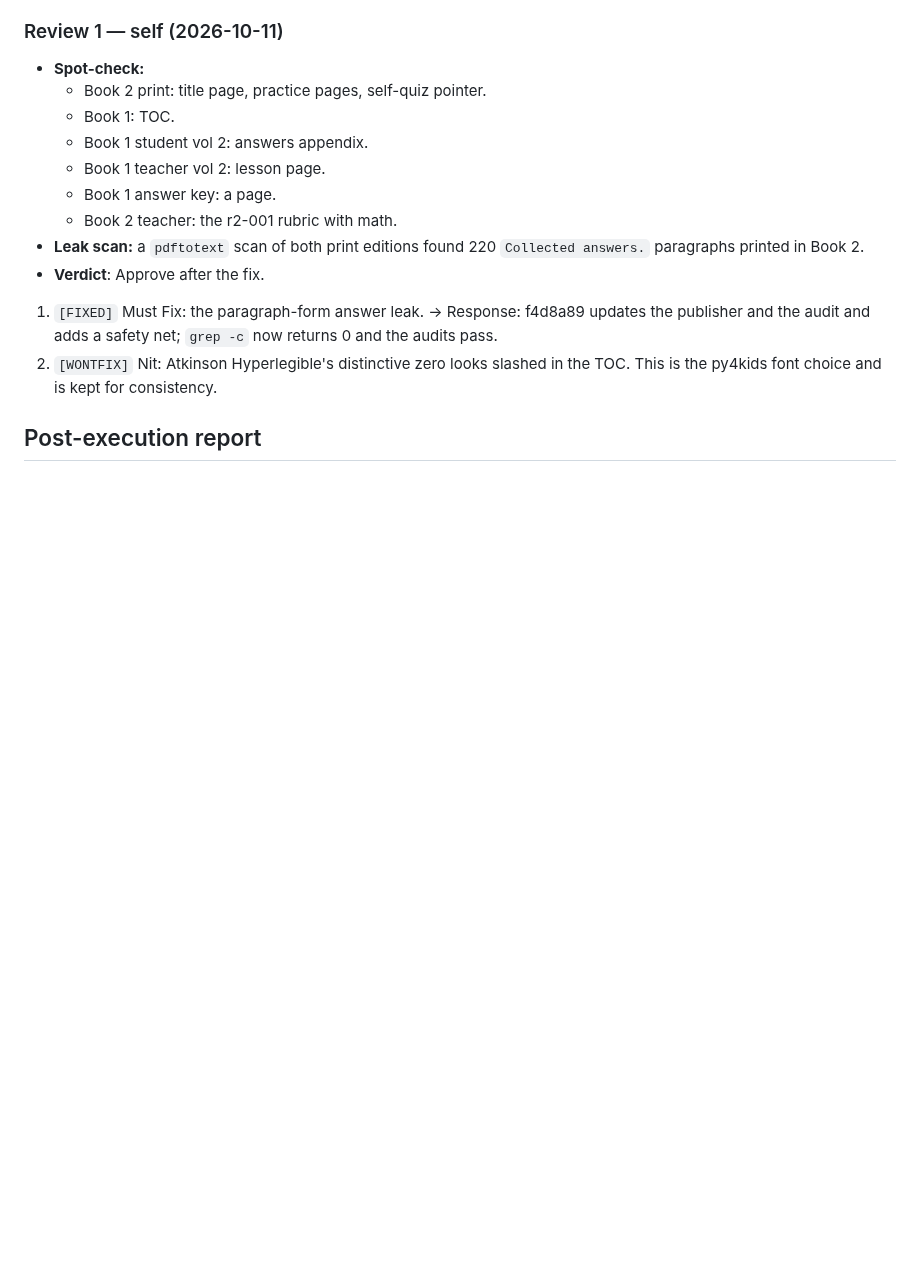
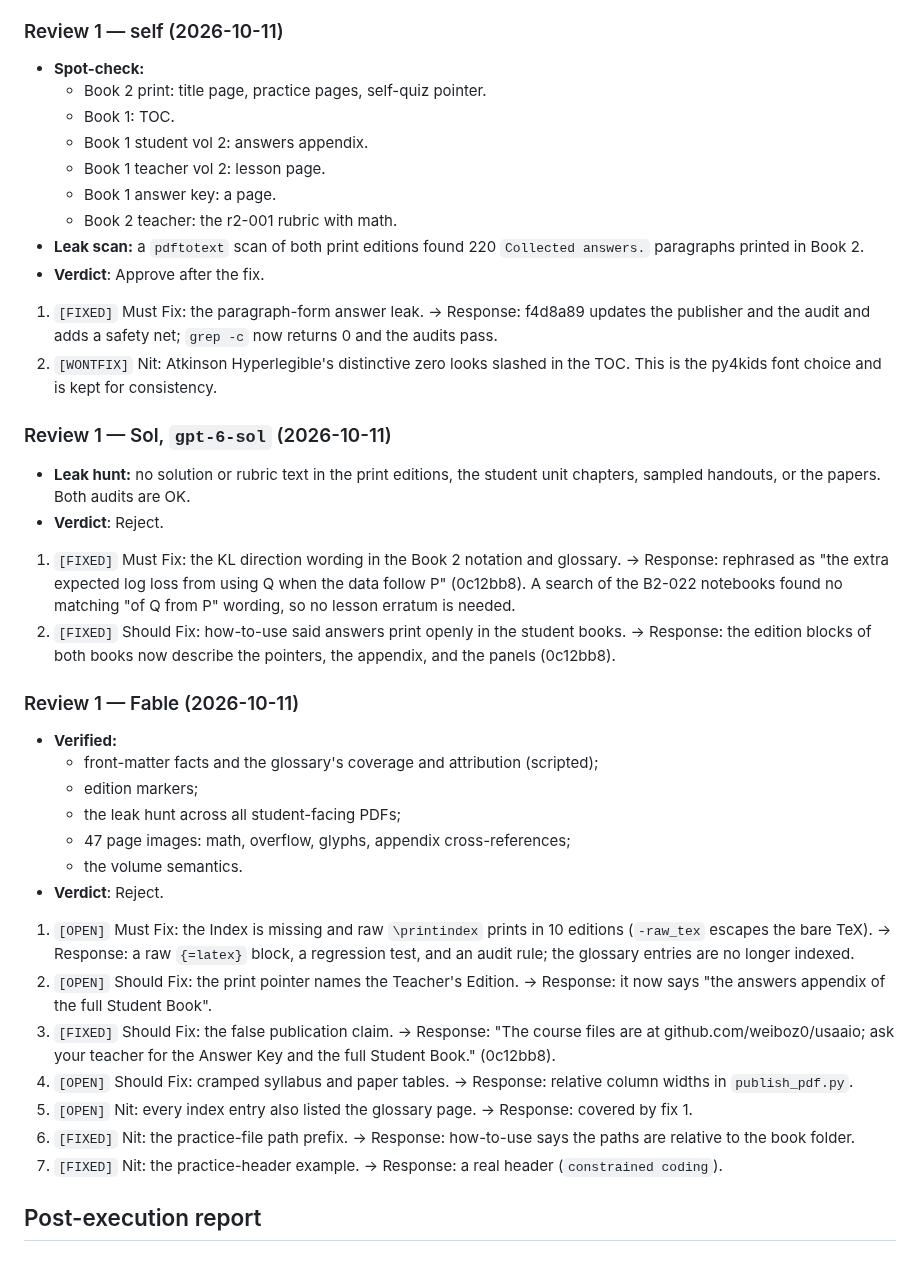
Before and after one commit to weiboz0/usaaio, a Markdown page: docs/plans/030-book-editions.md, the part around the change. Drawn GitHub-style; blank space fills up the shorter version.

Commit message:
Plan 030: record content review round 1 (sol, fable)
Co-Authored-By: Claude Opus 5.5 <noreply@anthropic.com>
Claude-Session: https://claude.ai/code/session_01S2mvWmLTAksLKrrRGHChwp

```diff
--- a/docs/plans/030-book-editions.md
+++ b/docs/plans/030-book-editions.md
@@ -388,4 +388,26 @@ Blind solving does not apply: this plan adds no problems. The reviewers instead
 1. `[FIXED]` Must Fix: the paragraph-form answer leak. → Response: f4d8a89 updates the publisher and the audit and adds a safety net; `grep -c` now returns 0 and the audits pass.
 2. `[WONTFIX]` Nit: Atkinson Hyperlegible's distinctive zero looks slashed in the TOC. This is the py4kids font choice and is kept for consistency.
 
+### Review 1 — Sol, `gpt-6-sol` (2026-10-11)
+- **Leak hunt:** no solution or rubric text in the print editions, the student unit chapters, sampled handouts, or the papers. Both audits are OK.
+- **Verdict**: Reject.
+1. `[FIXED]` Must Fix: the KL direction wording in the Book 2 notation and glossary. → Response: rephrased as "the extra expected log loss from using Q when the data follow P" (0c12bb8). A search of the B2-022 notebooks found no matching "of Q from P" wording, so no lesson erratum is needed.
+2. `[FIXED]` Should Fix: how-to-use said answers print openly in the student books. → Response: the edition blocks of both books now describe the pointers, the appendix, and the panels (0c12bb8).
+
+### Review 1 — Fable (2026-10-11)
+- **Verified:**
+  - front-matter facts and the glossary's coverage and attribution (scripted);
+  - edition markers;
+  - the leak hunt across all student-facing PDFs;
+  - 47 page images: math, overflow, glyphs, appendix cross-references;
+  - the volume semantics.
+- **Verdict**: Reject.
+1. `[OPEN]` Must Fix: the Index is missing and raw `\printindex` prints in 10 editions (`-raw_tex` escapes the bare TeX). → Response: a raw `{=latex}` block, a regression test, and an audit rule; the glossary entries are no longer indexed.
+2. `[OPEN]` Should Fix: the print pointer names the Teacher's Edition. → Response: it now says "the answers appendix of the full Student Book".
+3. `[FIXED]` Should Fix: the false publication claim. → Response: "The course files are at github.com/weiboz0/usaaio; ask your teacher for the Answer Key and the full Student Book." (0c12bb8).
+4. `[OPEN]` Should Fix: cramped syllabus and paper tables. → Response: relative column widths in `publish_pdf.py`.
+5. `[OPEN]` Nit: every index entry also listed the glossary page. → Response: covered by fix 1.
+6. `[FIXED]` Nit: the practice-file path prefix. → Response: how-to-use says the paths are relative to the book folder.
+7. `[FIXED]` Nit: the practice-header example. → Response: a real header (`constrained coding`).
+
 ## Post-execution report
```
